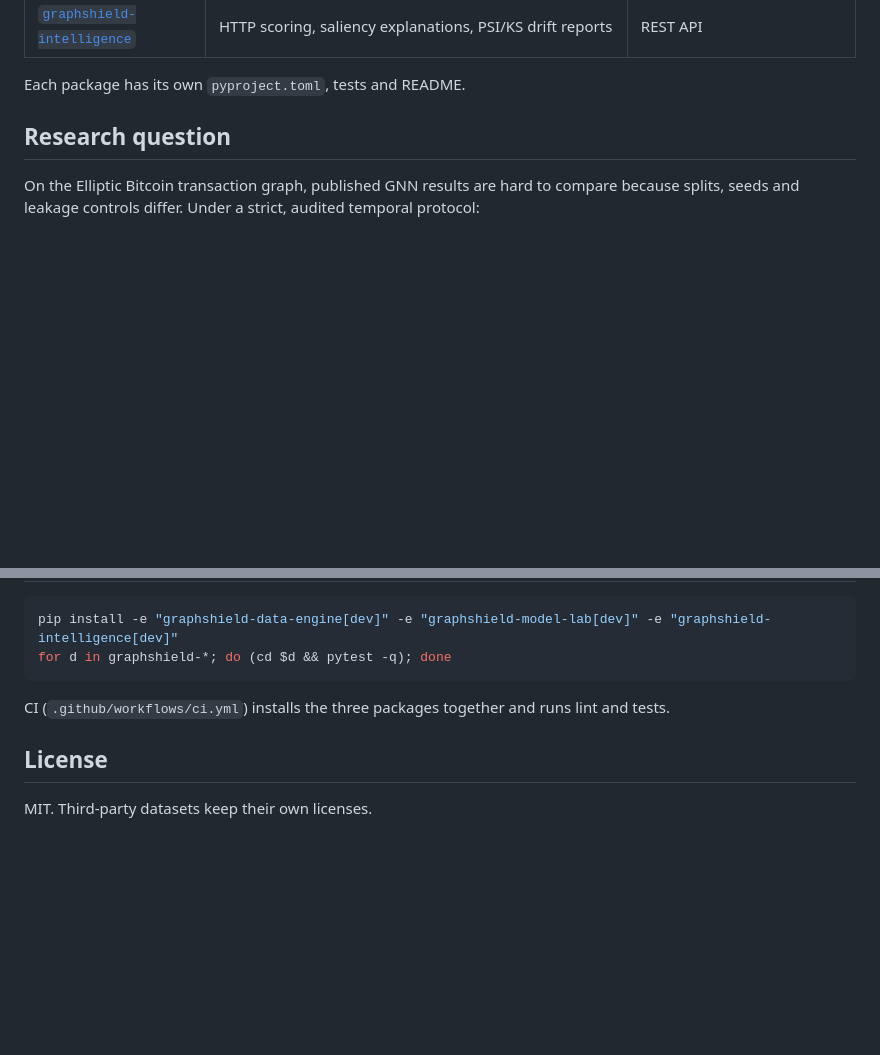
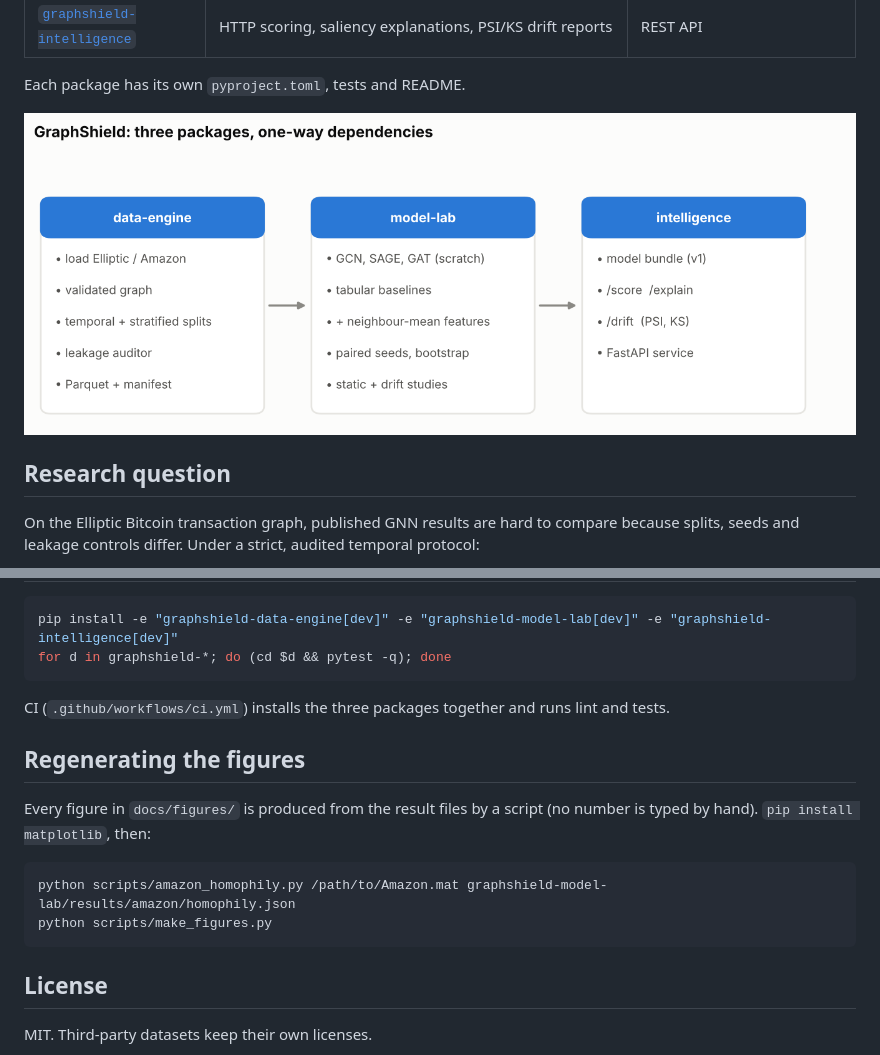
Before and after one commit to saaki05/project-1-, a Markdown page: README.md, 2 parts joined by grey strips. GitHub-like rendering; pictures changed too: docs/figures/architecture.png (added); blank space fills up the shorter version.

````diff
--- a/README.md
+++ b/README.md
@@ -17,6 +17,8 @@ graphshield-data-engine  ──▶  graphshield-model-lab  ──▶  graphshiel
 | [`graphshield-intelligence`](graphshield-intelligence) | HTTP scoring, saliency explanations, PSI/KS drift reports | REST API |
 
 Each package has its own `pyproject.toml`, tests and README.
+
+![GraphShield architecture: data engine, model lab, intelligence service](docs/figures/architecture.png)
 
 ## Research question
 
@@ -117,6 +125,16 @@ for d in graphshield-*; do (cd $d && pytest -q); done
 
 CI (`.github/workflows/ci.yml`) installs the three packages together and runs lint and tests.
 
+## Regenerating the figures
+
+Every figure in `docs/figures/` is produced from the result files by a script (no number is
+typed by hand). `pip install matplotlib`, then:
+
+```bash
+python scripts/amazon_homophily.py /path/to/Amazon.mat graphshield-model-lab/results/amazon/homophily.json
+python scripts/make_figures.py
+```
+
 ## License
 
 MIT. Third-party datasets keep their own licenses.
````
Also changed, not shown: other parts of README.md (+6 -0 lines), docs/figures/model_comparison.png (added), docs/figures/neighbourhood.png (added), docs/figures/paired_contrasts.png (added), 12 other files.
